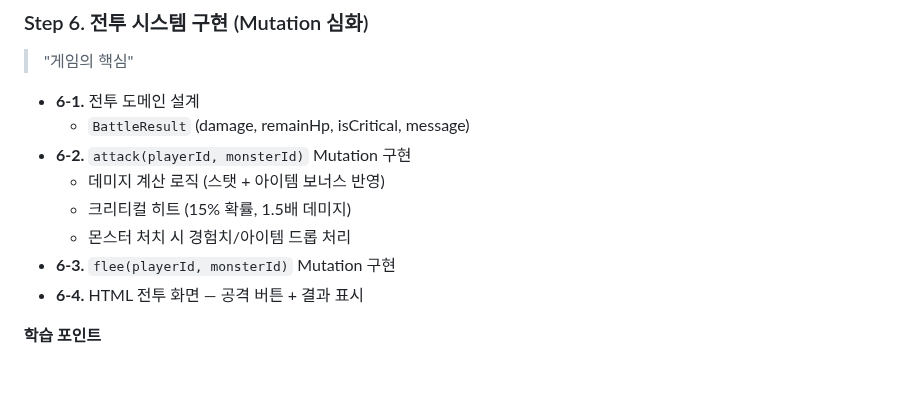
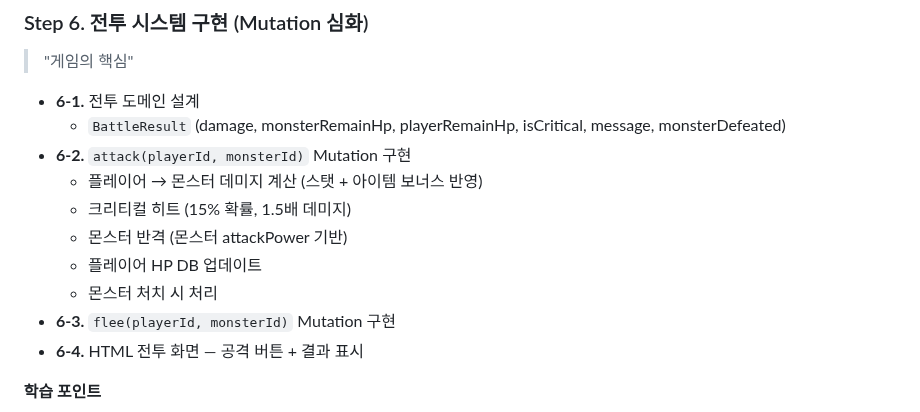
Before and after one commit to ingduk2/graphql-rpg-lab, a Markdown page: README.md, the part around the change. GitHub-like rendering; blank space fills up the shorter version.

Commit message:
docs: [Step6] 전투 도메인 몬스터 반격 추가 반영

```diff
--- a/README.md
+++ b/README.md
@@ -127,11 +127,13 @@
 > "게임의 핵심"
 
 - **6-1.** 전투 도메인 설계
-    - `BattleResult` (damage, remainHp, isCritical, message)
+  - `BattleResult` (damage, monsterRemainHp, playerRemainHp, isCritical, message, monsterDefeated)
 - **6-2.** `attack(playerId, monsterId)` Mutation 구현
-    - 데미지 계산 로직 (스탯 + 아이템 보너스 반영)
-    - 크리티컬 히트 (15% 확률, 1.5배 데미지)
-    - 몬스터 처치 시 경험치/아이템 드롭 처리
+  - 플레이어 → 몬스터 데미지 계산 (스탯 + 아이템 보너스 반영)
+  - 크리티컬 히트 (15% 확률, 1.5배 데미지)
+  - 몬스터 반격 (몬스터 attackPower 기반)
+  - 플레이어 HP DB 업데이트
+  - 몬스터 처치 시 처리
 - **6-3.** `flee(playerId, monsterId)` Mutation 구현
 - **6-4.** HTML 전투 화면 — 공격 버튼 + 결과 표시
 
```
